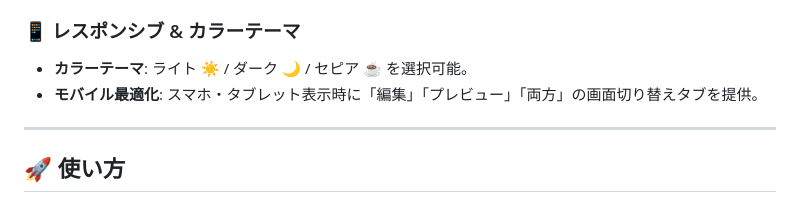
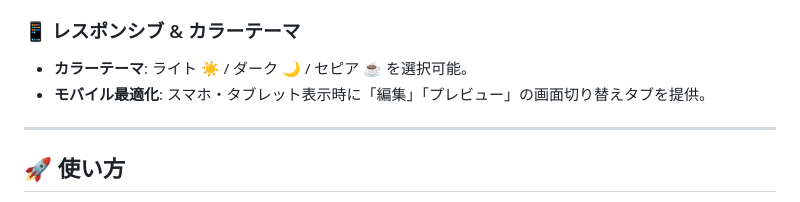
Before and after one commit to AmayoSakura/kotonoha_edit, a Markdown page: README.md, the part around the change. GitHub-like rendering.

Commit message:
README.md の更新

```diff
--- a/README.md
+++ b/README.md
@@ -32,7 +32,7 @@
 
 ### 📱 レスポンシブ & カラーテーマ
 * **カラーテーマ**: ライト ☀️ / ダーク 🌙 / セピア ☕ を選択可能。
-* **モバイル最適化**: スマホ・タブレット表示時に「編集」「プレビュー」「両方」の画面切り替えタブを提供。
+* **モバイル最適化**: スマホ・タブレット表示時に「編集」「プレビュー」の画面切り替えタブを提供。
 
 ---
 
```
